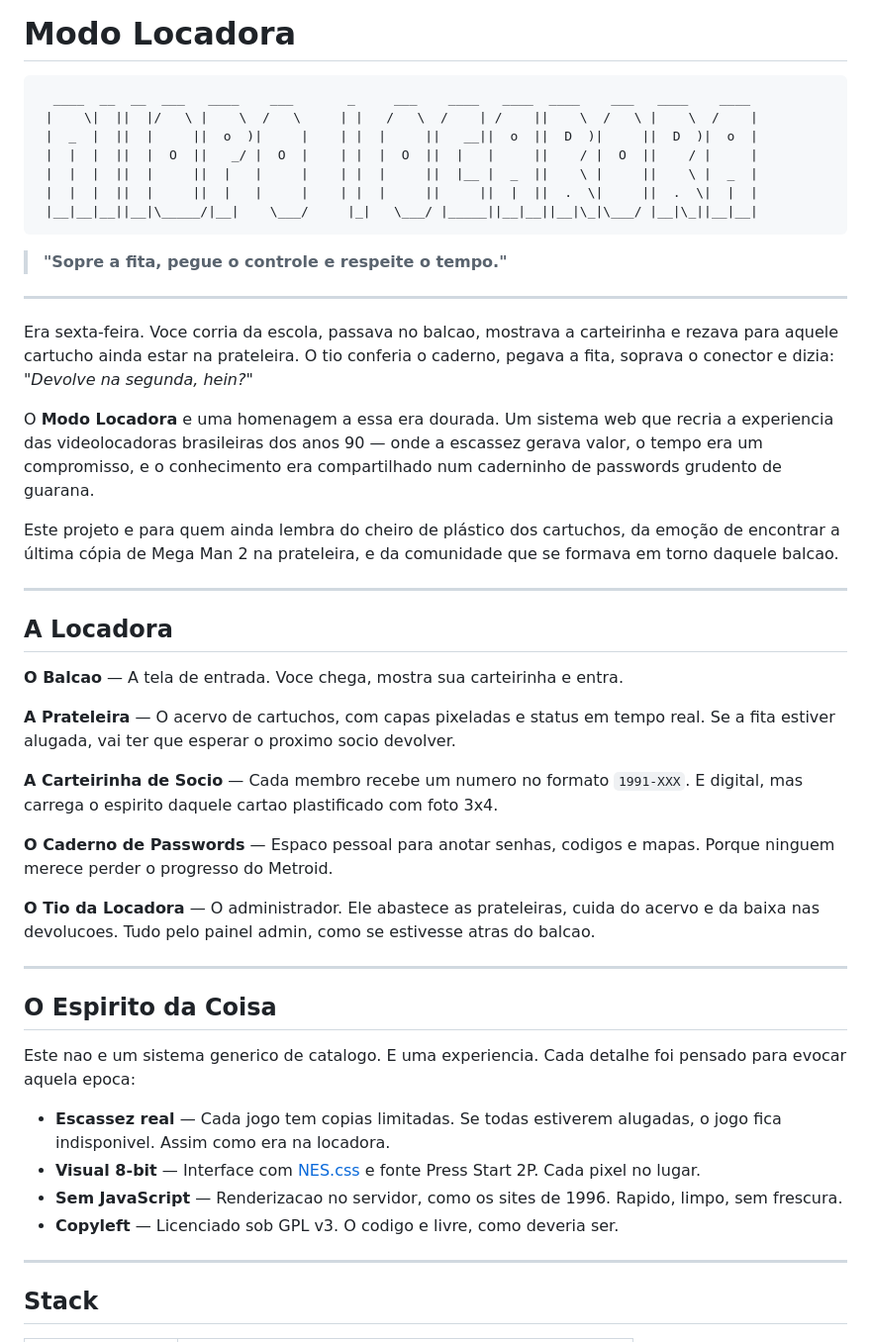
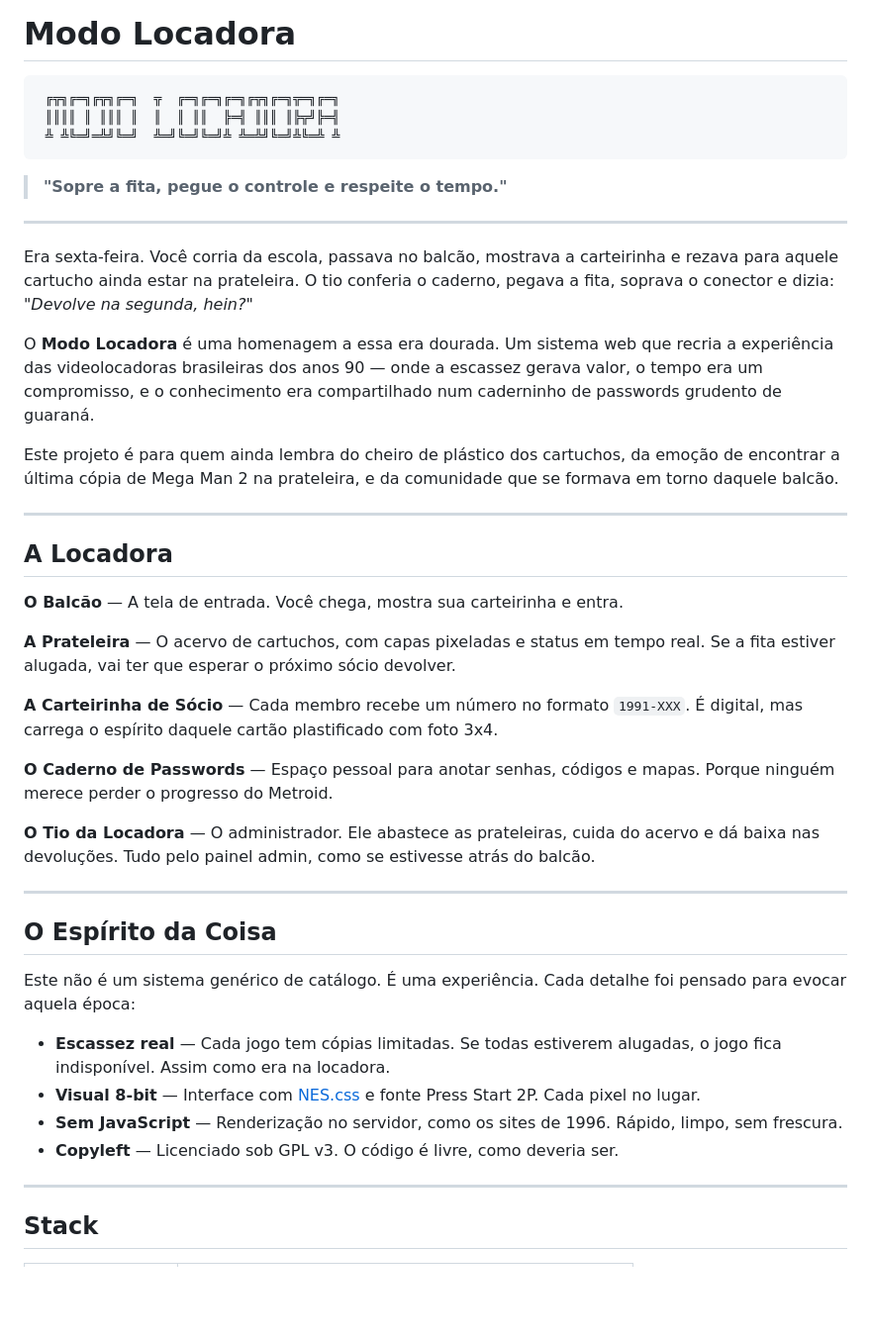
Before and after one commit to cmellojr/modo-locadora, a Markdown page: README.md, the part around one of its changes. Shown at 99% size. Drawn GitHub-style; blank space fills up the shorter version.

````diff
--- a/README.md
+++ b/README.md
@@ -1,49 +1,45 @@
 # Modo Locadora
 
 ```
-  ____  __  __  ___   ____    ___       _     ___    ____   ____  ____    ___   ____    ____
- |    \|  ||  |/   \ |    \  /   \     | |   /   \  /    | /    ||    \  /   \ |    \  /    |
- |  _  |  ||  |     ||  o  )|     |    | |  |     ||   __||  o  ||  D  )|     ||  D  )|  o  |
- |  |  |  ||  |  O  ||   _/ |  O  |    | |  |  O  ||  |   |     ||    / |  O  ||    / |     |
- |  |  |  ||  |     ||  |   |     |    | |  |     ||  |__ |  _  ||    \ |     ||    \ |  _  |
- |  |  |  ||  |     ||  |   |     |    | |  |     ||     ||  |  ||  .  \|     ||  .  \|  |  |
- |__|__|__||__|\_____/|__|    \___/     |_|   \___/ |_____||__|__||__|\_|\___/ |__|\_||__|__|
+ ╔╦╗╔═╗╔╦╗╔═╗  ╦  ╔═╗╔═╗╔═╗╔╦╗╔═╗╦═╗╔═╗
+ ║║║║ ║ ║║║ ║  ║  ║ ║║  ╠═╣ ║║║ ║╠╦╝╠═╣
+ ╩ ╩╚═╝═╩╝╚═╝  ╩═╝╚═╝╚═╝╩ ╩═╩╝╚═╝╩╚═╩ ╩
 ```
 
 > **"Sopre a fita, pegue o controle e respeite o tempo."**
 
 ---
 
-Era sexta-feira. Voce corria da escola, passava no balcao, mostrava a carteirinha e rezava para aquele cartucho ainda estar na prateleira. O tio conferia o caderno, pegava a fita, soprava o conector e dizia: *"Devolve na segunda, hein?"*
+Era sexta-feira. Você corria da escola, passava no balcão, mostrava a carteirinha e rezava para aquele cartucho ainda estar na prateleira. O tio conferia o caderno, pegava a fita, soprava o conector e dizia: *"Devolve na segunda, hein?"*
 
-O **Modo Locadora** e uma homenagem a essa era dourada. Um sistema web que recria a experiencia das videolocadoras brasileiras dos anos 90 — onde a escassez gerava valor, o tempo era um compromisso, e o conhecimento era compartilhado num caderninho de passwords grudento de guarana.
+O **Modo Locadora** é uma homenagem a essa era dourada. Um sistema web que recria a experiência das videolocadoras brasileiras dos anos 90 — onde a escassez gerava valor, o tempo era um compromisso, e o conhecimento era compartilhado num caderninho de passwords grudento de guaraná.
 
-Este projeto e para quem ainda lembra do cheiro de plástico dos cartuchos, da emoção de encontrar a última cópia de Mega Man 2 na prateleira, e da comunidade que se formava em torno daquele balcao.
+Este projeto é para quem ainda lembra do cheiro de plástico dos cartuchos, da emoção de encontrar a última cópia de Mega Man 2 na prateleira, e da comunidade que se formava em torno daquele balcão.
 
 ---
 
 ## A Locadora
 
-**O Balcao** — A tela de entrada. Voce chega, mostra sua carteirinha e entra.
+**O Balcão** — A tela de entrada. Você chega, mostra sua carteirinha e entra.
 
-**A Prateleira** — O acervo de cartuchos, com capas pixeladas e status em tempo real. Se a fita estiver alugada, vai ter que esperar o proximo socio devolver.
+**A Prateleira** — O acervo de cartuchos, com capas pixeladas e status em tempo real. Se a fita estiver alugada, vai ter que esperar o próximo sócio devolver.
 
-**A Carteirinha de Socio** — Cada membro recebe um numero no formato `1991-XXX`. E digital, mas carrega o espirito daquele cartao plastificado com foto 3x4.
+**A Carteirinha de Sócio** — Cada membro recebe um número no formato `1991-XXX`. É digital, mas carrega o espírito daquele cartão plastificado com foto 3x4.
 
-**O Caderno de Passwords** — Espaco pessoal para anotar senhas, codigos e mapas. Porque ninguem merece perder o progresso do Metroid.
+**O Caderno de Passwords** — Espaço pessoal para anotar senhas, códigos e mapas. Porque ninguém merece perder o progresso do Metroid.
 
-**O Tio da Locadora** — O administrador. Ele abastece as prateleiras, cuida do acervo e da baixa nas devolucoes. Tudo pelo painel admin, como se estivesse atras do balcao.
+**O Tio da Locadora** — O administrador. Ele abastece as prateleiras, cuida do acervo e dá baixa nas devoluções. Tudo pelo painel admin, como se estivesse atrás do balcão.
 
 ---
 
-## O Espirito da Coisa
+## O Espírito da Coisa
 
-Este nao e um sistema generico de catalogo. E uma experiencia. Cada detalhe foi pensado para evocar aquela epoca:
+Este não é um sistema genérico de catálogo. É uma experiência. Cada detalhe foi pensado para evocar aquela época:
 
-- **Escassez real** — Cada jogo tem copias limitadas. Se todas estiverem alugadas, o jogo fica indisponivel. Assim como era na locadora.
+- **Escassez real** — Cada jogo tem cópias limitadas. Se todas estiverem alugadas, o jogo fica indisponível. Assim como era na locadora.
 - **Visual 8-bit** — Interface com [NES.css](https://nostalgic-css.github.io/NES.css/) e fonte Press Start 2P. Cada pixel no lugar.
-- **Sem JavaScript** — Renderizacao no servidor, como os sites de 1996. Rapido, limpo, sem frescura.
-- **Copyleft** — Licenciado sob GPL v3. O codigo e livre, como deveria ser.
+- **Sem JavaScript** — Renderização no servidor, como os sites de 1996. Rápido, limpo, sem frescura.
+- **Copyleft** — Licenciado sob GPL v3. O código é livre, como deveria ser.
 
 ---
 
````
Also changed, not shown: other parts of README.md (+19 -19 lines).
